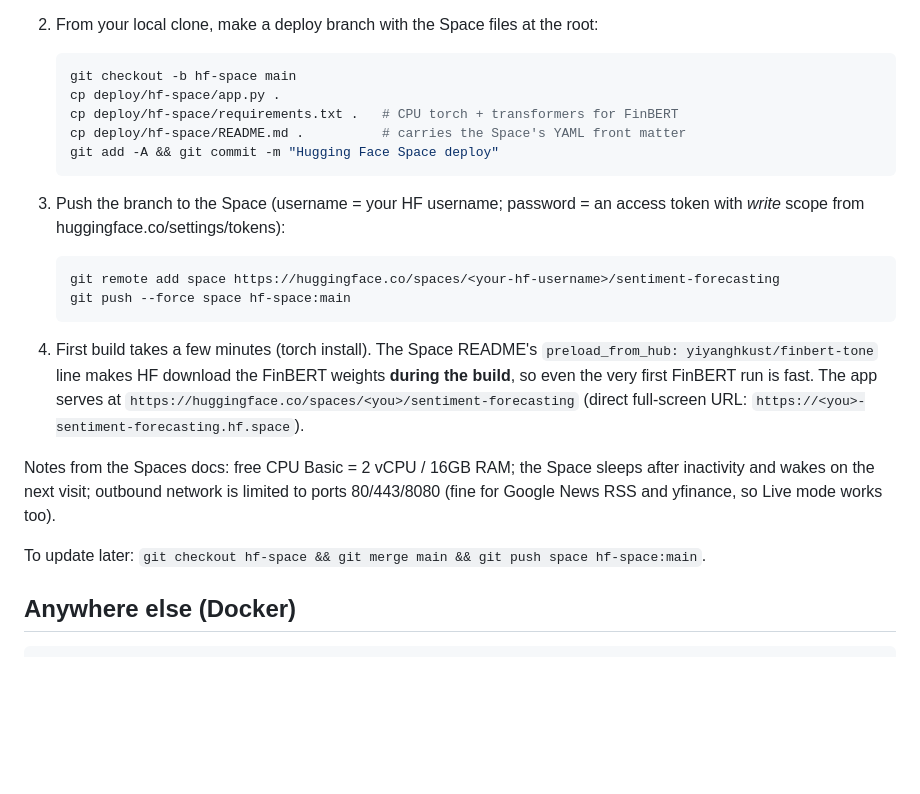
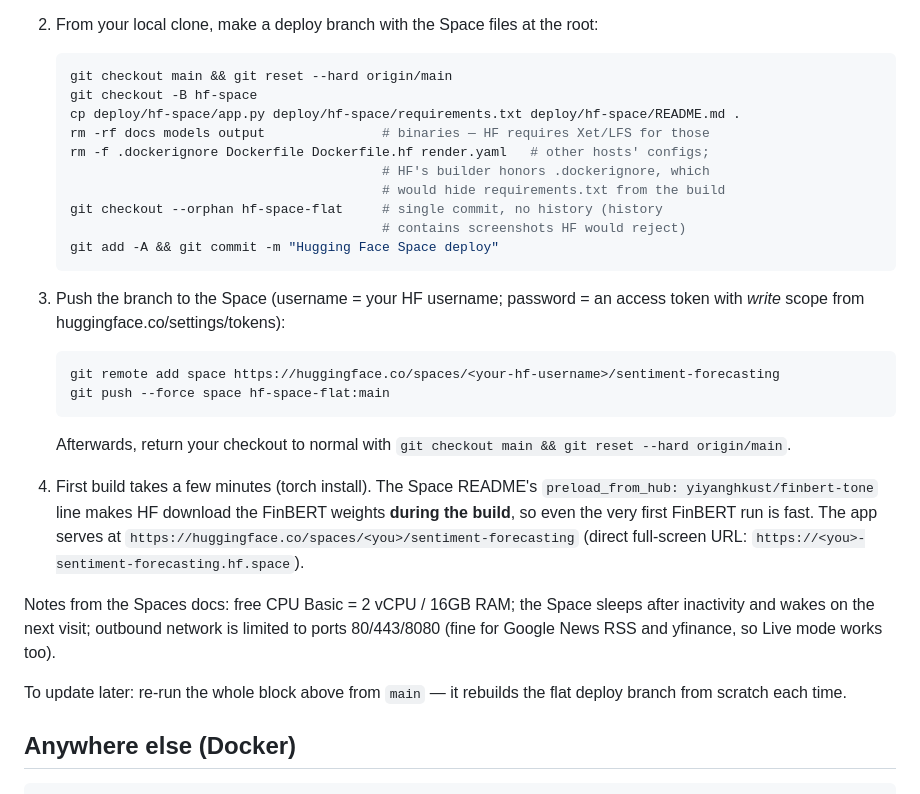
Before and after one commit to maniic/Sentiment-Forecasting, a Markdown page: DEPLOY.md, the part around the change. GitHub-like rendering; blank space fills up the shorter version.

Commit message:
DEPLOY.md: harden the HF Space push recipe
Lessons from a real deploy: HF rejects plain-git binaries anywhere in
the pushed history (screenshots, joblib models), and its builder honors
the repo's .dockerignore — which excluded requirements.txt from the
build context and broke pip install. The recipe now builds an orphan
single-commit branch with binaries and other hosts' Docker configs
removed.

Co-Authored-By: Claude Fable 5 <noreply@anthropic.com>
Claude-Session: https://claude.ai/code/session_01EB8m8CyaQ5pcyRZnP23oiu

````diff
--- a/DEPLOY.md
+++ b/DEPLOY.md
@@ -34,10 +34,15 @@ wrapper that serves this project's real FastAPI dashboard on that port.
 2. From your local clone, make a deploy branch with the Space files at the root:
 
    ```bash
-   git checkout -b hf-space main
-   cp deploy/hf-space/app.py .
-   cp deploy/hf-space/requirements.txt .   # CPU torch + transformers for FinBERT
-   cp deploy/hf-space/README.md .          # carries the Space's YAML front matter
+   git checkout main && git reset --hard origin/main
+   git checkout -B hf-space
+   cp deploy/hf-space/app.py deploy/hf-space/requirements.txt deploy/hf-space/README.md .
+   rm -rf docs models output               # binaries — HF requires Xet/LFS for those
+   rm -f .dockerignore Dockerfile Dockerfile.hf render.yaml   # other hosts' configs;
+                                           # HF's builder honors .dockerignore, which
+                                           # would hide requirements.txt from the build
+   git checkout --orphan hf-space-flat     # single commit, no history (history
+                                           # contains screenshots HF would reject)
    git add -A && git commit -m "Hugging Face Space deploy"
    ```
 
@@ -46,8 +51,11 @@ wrapper that serves this project's real FastAPI dashboard on that port.
 
    ```bash
    git remote add space https://huggingface.co/spaces/<your-hf-username>/sentiment-forecasting
-   git push --force space hf-space:main
+   git push --force space hf-space-flat:main
    ```
+
+   Afterwards, return your checkout to normal with
+   `git checkout main && git reset --hard origin/main`.
 
 4. First build takes a few minutes (torch install). The Space README's
    `preload_from_hub: yiyanghkust/finbert-tone` line makes HF download the
@@ -61,7 +69,8 @@ sleeps after inactivity and wakes on the next visit; outbound network is
 limited to ports 80/443/8080 (fine for Google News RSS and yfinance, so
 Live mode works too).
 
-To update later: `git checkout hf-space && git merge main && git push space hf-space:main`.
+To update later: re-run the whole block above from `main` — it rebuilds the flat
+deploy branch from scratch each time.
 
 ## Anywhere else (Docker)
 
````
